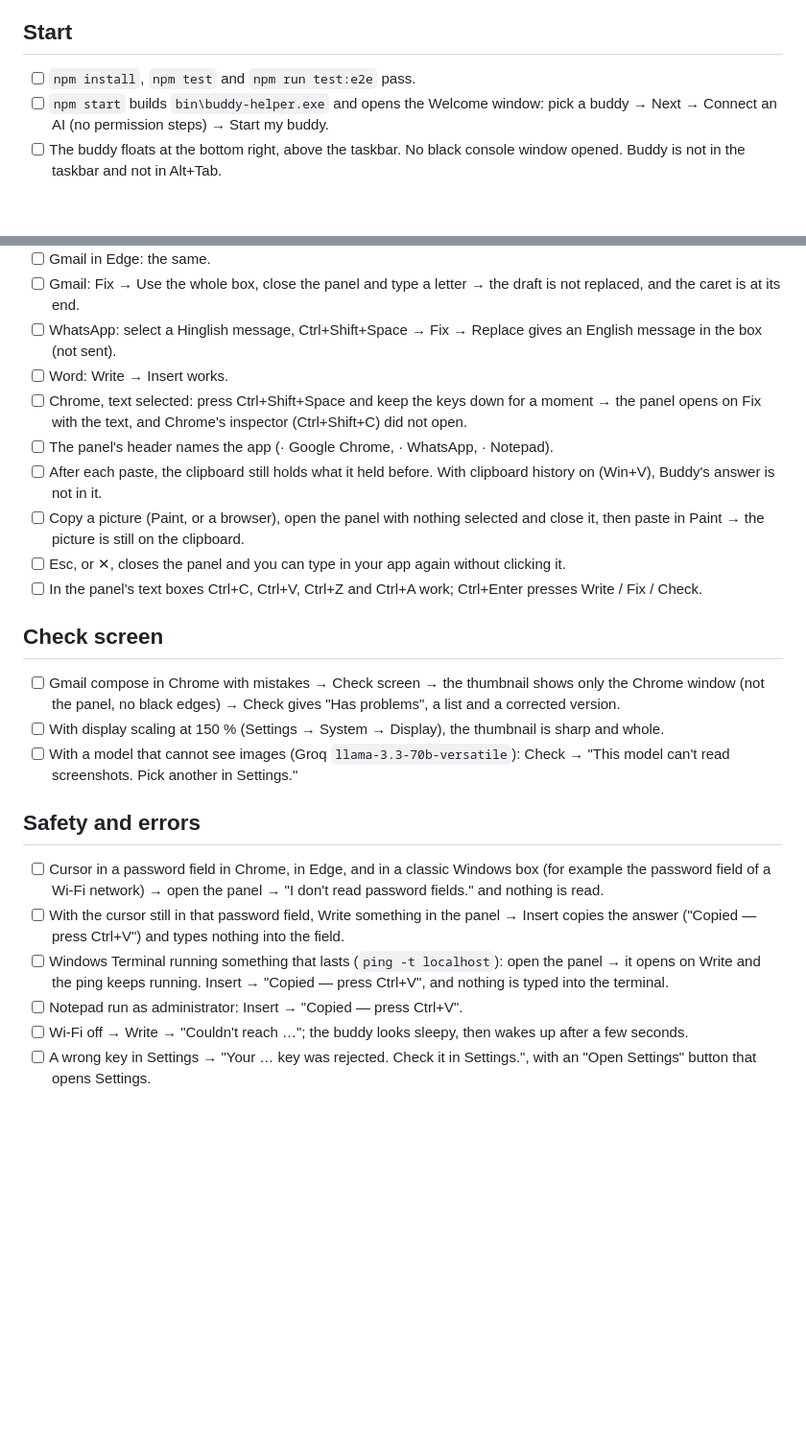
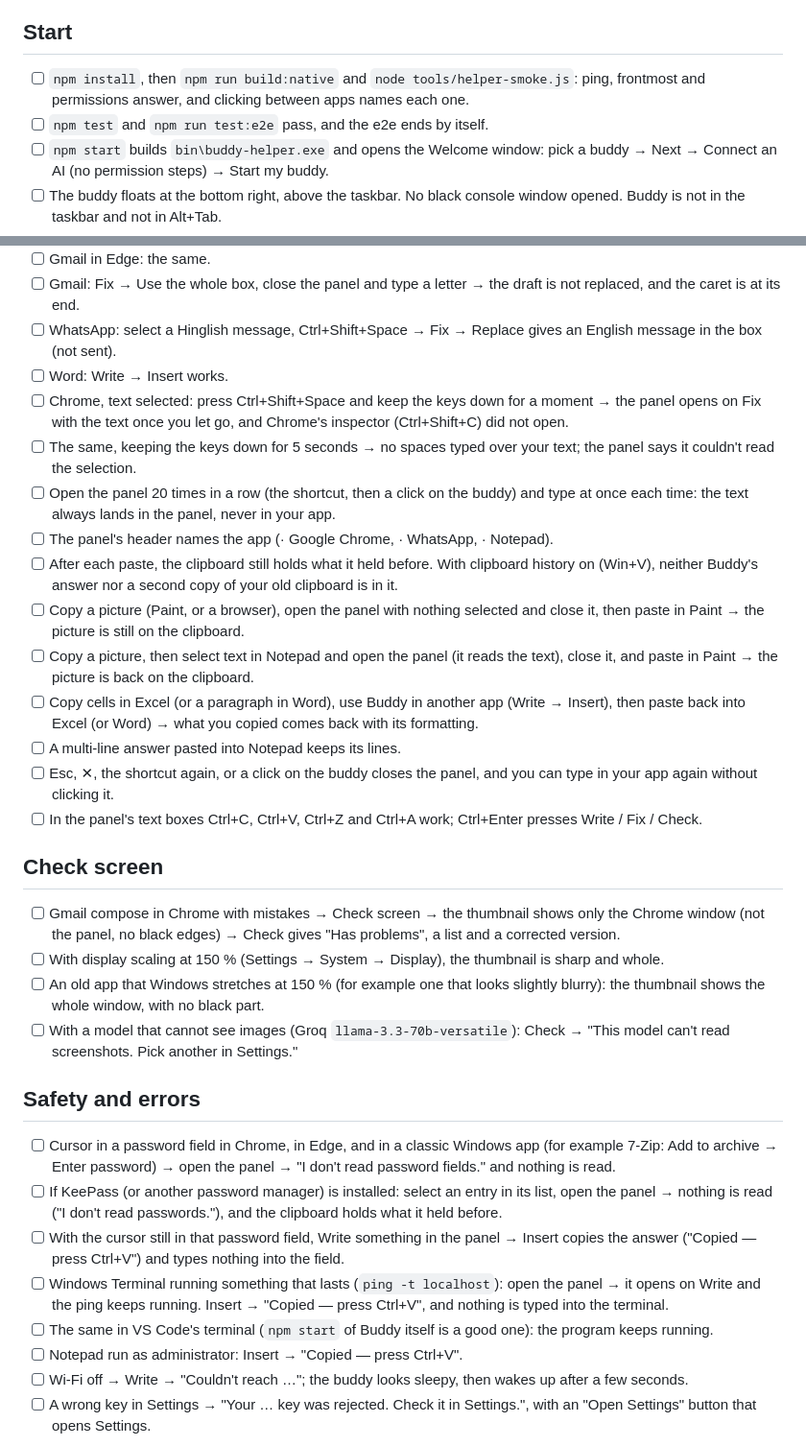
Before and after one commit to akshatgg/Buddy, a Markdown page: docs/manual-checklist-windows.md, 2 parts joined by grey strips. Shown at 96% size. Drawn GitHub-style; blank space fills up the shorter version.

```diff
--- a/docs/manual-checklist-windows.md
+++ b/docs/manual-checklist-windows.md
@@ -6,7 +6,8 @@ What only a person can check on Windows. Run it on a Windows 10 or 11 PC, first
 `docs/manual-checklist.md`.
 
 ## Start
-- [ ] `npm install`, `npm test` and `npm run test:e2e` pass.
+- [ ] `npm install`, then `npm run build:native` and `node tools/helper-smoke.js`: ping, frontmost and permissions answer, and clicking between apps names each one.
+- [ ] `npm test` and `npm run test:e2e` pass, and the e2e ends by itself.
 - [ ] `npm start` builds `bin\buddy-helper.exe` and opens the Welcome window: pick a buddy → Next → Connect an AI (no permission steps) → Start my buddy.
 - [ ] The buddy floats at the bottom right, above the taskbar. No black console window opened. Buddy is not in the taskbar and not in Alt+Tab.
 - [ ] The buddy's icon is in the corner of the taskbar (maybe under the ^ arrow); a left click and a right click both open its menu.
@@ -20,22 +21,30 @@ What only a person can check on Windows. Run it on a Windows 10 or 11 PC, first
 - [ ] Gmail: Fix → Use the whole box, close the panel and type a letter → the draft is not replaced, and the caret is at its end.
 - [ ] WhatsApp: select a Hinglish message, Ctrl+Shift+Space → Fix → Replace gives an English message in the box (not sent).
 - [ ] Word: Write → Insert works.
-- [ ] Chrome, text selected: press Ctrl+Shift+Space and keep the keys down for a moment → the panel opens on Fix with the text, and Chrome's inspector (Ctrl+Shift+C) did not open.
+- [ ] Chrome, text selected: press Ctrl+Shift+Space and keep the keys down for a moment → the panel opens on Fix with the text once you let go, and Chrome's inspector (Ctrl+Shift+C) did not open.
+- [ ] The same, keeping the keys down for 5 seconds → no spaces typed over your text; the panel says it couldn't read the selection.
+- [ ] Open the panel 20 times in a row (the shortcut, then a click on the buddy) and type at once each time: the text always lands in the panel, never in your app.
 - [ ] The panel's header names the app (· Google Chrome, · WhatsApp, · Notepad).
-- [ ] After each paste, the clipboard still holds what it held before. With clipboard history on (Win+V), Buddy's answer is not in it.
+- [ ] After each paste, the clipboard still holds what it held before. With clipboard history on (Win+V), neither Buddy's answer nor a second copy of your old clipboard is in it.
 - [ ] Copy a picture (Paint, or a browser), open the panel with nothing selected and close it, then paste in Paint → the picture is still on the clipboard.
-- [ ] Esc, or ✕, closes the panel and you can type in your app again without clicking it.
+- [ ] Copy a picture, then select text in Notepad and open the panel (it reads the text), close it, and paste in Paint → the picture is back on the clipboard.
+- [ ] Copy cells in Excel (or a paragraph in Word), use Buddy in another app (Write → Insert), then paste back into Excel (or Word) → what you copied comes back with its formatting.
+- [ ] A multi-line answer pasted into Notepad keeps its lines.
+- [ ] Esc, ✕, the shortcut again, or a click on the buddy closes the panel, and you can type in your app again without clicking it.
 - [ ] In the panel's text boxes Ctrl+C, Ctrl+V, Ctrl+Z and Ctrl+A work; Ctrl+Enter presses Write / Fix / Check.
 
 ## Check screen
 - [ ] Gmail compose in Chrome with mistakes → Check screen → the thumbnail shows only the Chrome window (not the panel, no black edges) → Check gives "Has problems", a list and a corrected version.
 - [ ] With display scaling at 150 % (Settings → System → Display), the thumbnail is sharp and whole.
+- [ ] An old app that Windows stretches at 150 % (for example one that looks slightly blurry): the thumbnail shows the whole window, with no black part.
 - [ ] With a model that cannot see images (Groq `llama-3.3-70b-versatile`): Check → "This model can't read screenshots. Pick another in Settings."
 
 ## Safety and errors
-- [ ] Cursor in a password field in Chrome, in Edge, and in a classic Windows box (for example the password field of a Wi-Fi network) → open the panel → "I don't read password fields." and nothing is read.
+- [ ] Cursor in a password field in Chrome, in Edge, and in a classic Windows app (for example 7-Zip: Add to archive → Enter password) → open the panel → "I don't read password fields." and nothing is read.
+- [ ] If KeePass (or another password manager) is installed: select an entry in its list, open the panel → nothing is read ("I don't read passwords."), and the clipboard holds what it held before.
 - [ ] With the cursor still in that password field, Write something in the panel → Insert copies the answer ("Copied — press Ctrl+V") and types nothing into the field.
 - [ ] Windows Terminal running something that lasts (`ping -t localhost`): open the panel → it opens on Write and the ping keeps running. Insert → "Copied — press Ctrl+V", and nothing is typed into the terminal.
+- [ ] The same in VS Code's terminal (`npm start` of Buddy itself is a good one): the program keeps running.
 - [ ] Notepad run as administrator: Insert → "Copied — press Ctrl+V".
 - [ ] Wi-Fi off → Write → "Couldn't reach …"; the buddy looks sleepy, then wakes up after a few seconds.
 - [ ] A wrong key in Settings → "Your … key was rejected. Check it in Settings.", with an "Open Settings" button that opens Settings.
```
Also changed, not shown: README.md (+16 -3 lines), 1 other file.
